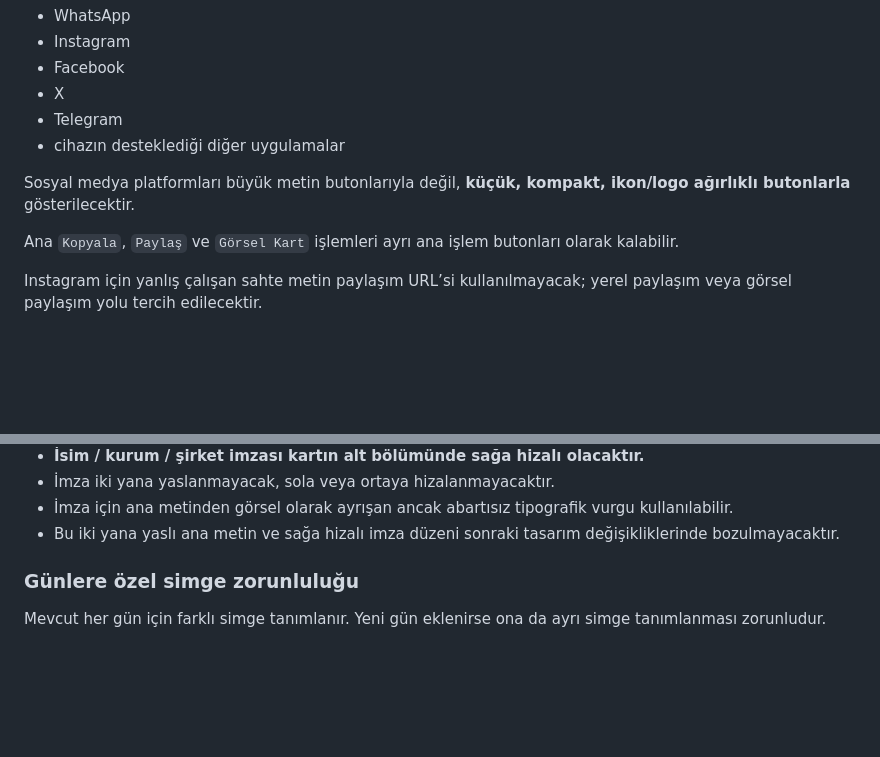
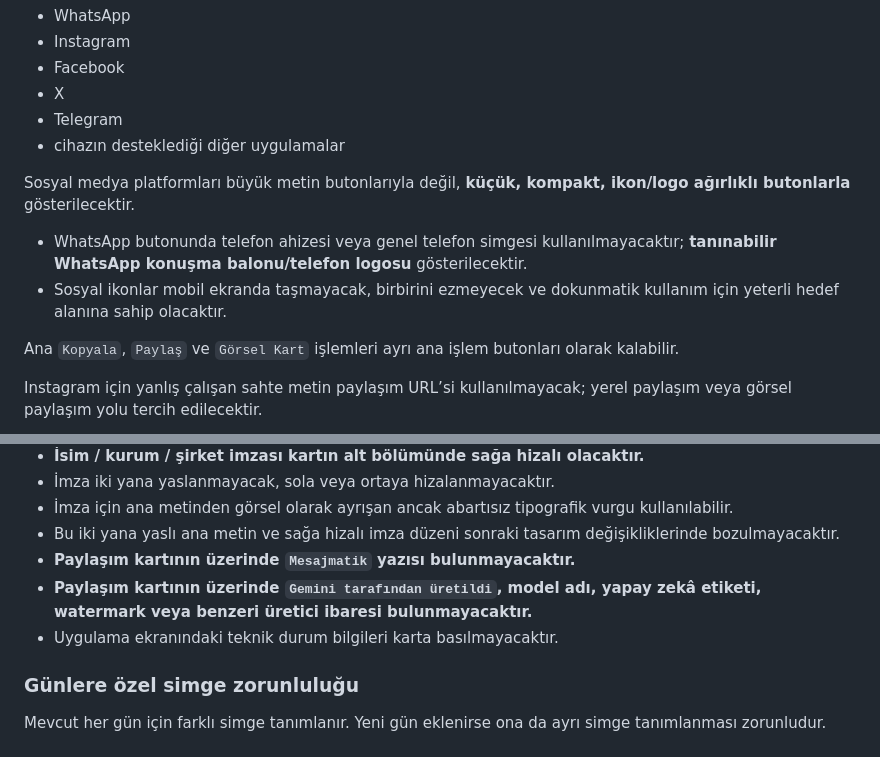
Before and after one commit to turgutaydin1/mesajmatik, a Markdown page: README.md, 2 parts joined by grey strips. Rendered like a GitHub page; blank space fills up the shorter version.

```diff
--- a/README.md
+++ b/README.md
@@ -177,6 +177,9 @@ Desteklenecek platformlar:
 
 Sosyal medya platformları büyük metin butonlarıyla değil, **küçük, kompakt, ikon/logo ağırlıklı butonlarla** gösterilecektir.
 
+- WhatsApp butonunda telefon ahizesi veya genel telefon simgesi kullanılmayacaktır; **tanınabilir WhatsApp konuşma balonu/telefon logosu** gösterilecektir.
+- Sosyal ikonlar mobil ekranda taşmayacak, birbirini ezmeyecek ve dokunmatik kullanım için yeterli hedef alanına sahip olacaktır.
+
 Ana `Kopyala`, `Paylaş` ve `Görsel Kart` işlemleri ayrı ana işlem butonları olarak kalabilir.
 
 Instagram için yanlış çalışan sahte metin paylaşım URL’si kullanılmayacak; yerel paylaşım veya görsel paylaşım yolu tercih edilecektir.
@@ -201,6 +204,9 @@ Instagram için yanlış çalışan sahte metin paylaşım URL’si kullanılmay
 - İmza iki yana yaslanmayacak, sola veya ortaya hizalanmayacaktır.
 - İmza için ana metinden görsel olarak ayrışan ancak abartısız tipografik vurgu kullanılabilir.
 - Bu iki yana yaslı ana metin ve sağa hizalı imza düzeni sonraki tasarım değişikliklerinde bozulmayacaktır.
+- **Paylaşım kartının üzerinde `Mesajmatik` yazısı bulunmayacaktır.**
+- **Paylaşım kartının üzerinde `Gemini tarafından üretildi`, model adı, yapay zekâ etiketi, watermark veya benzeri üretici ibaresi bulunmayacaktır.**
+- Uygulama ekranındaki teknik durum bilgileri karta basılmayacaktır.
 
 ### Günlere özel simge zorunluluğu
 
```
Also changed, not shown: other parts of README.md (+24 -3 lines).
